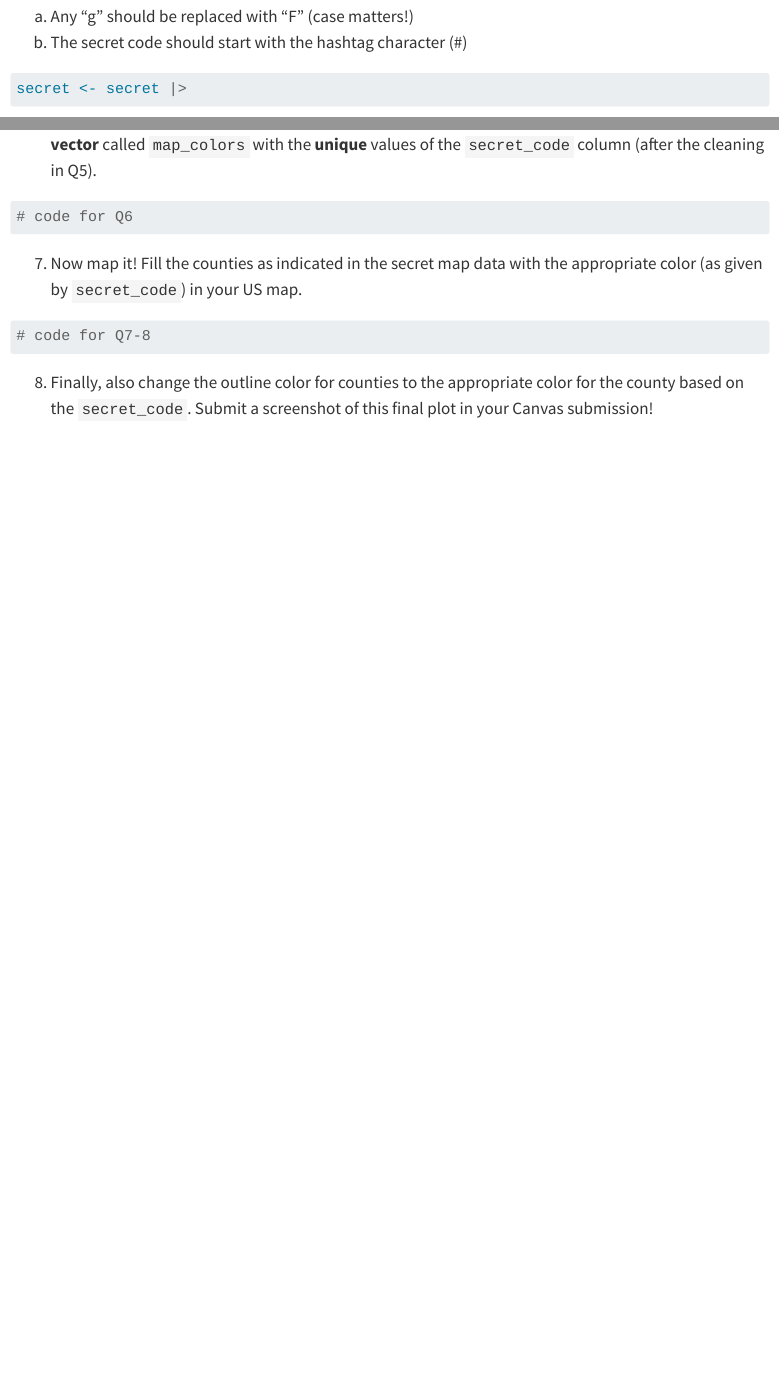
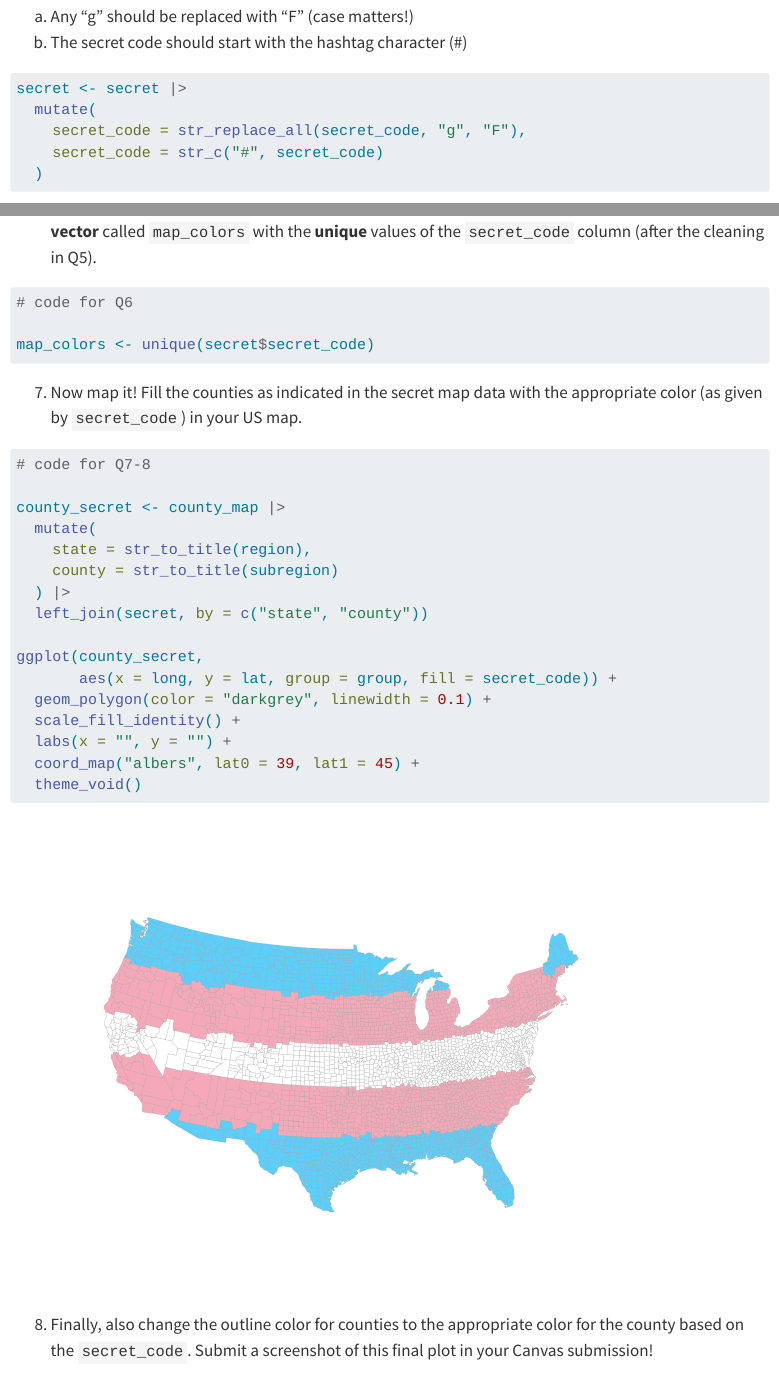
Before and after one commit to Aiden-Rodriguez/Stat331, a Quarto document (Wk10/pa10.qmd): the page in a window 1100 px wide, from 3350 px down, and a second part further down, joined at a grey line. Rendered offline with R 4.5, knitr and Pandoc in place of Quarto, with nearby package versions; menus at the side of the page are left out.

Commit message:
prob the final ud

````diff
--- a/Wk10/pa10.qmd
+++ b/Wk10/pa10.qmd
@@ -132,13 +132,18 @@ Great! Now you should have a nice simple map of all of the US counties. Let's ad
 
 ```{r}
 secret <- secret |>
-
+  mutate(
+    secret_code = str_replace_all(secret_code, "g", "F"),
+    secret_code = str_c("#", secret_code)
+  )
 ```
 
 6. It turns out that the secret code gives you the colors that should be used in your final map. Save a **vector** called `map_colors` with the **unique** values of the `secret_code` column (after the cleaning in Q5).
 
 ```{r}
 # code for Q6
+
+map_colors <- unique(secret$secret_code)
 ```
 
 
@@ -146,6 +151,21 @@ secret <- secret |>
 
 ```{r}
 # code for Q7-8
+
+county_secret <- county_map |>
+  mutate(
+    state = str_to_title(region),
+    county = str_to_title(subregion)
+  ) |>
+  left_join(secret, by = c("state", "county"))
+
+ggplot(county_secret,
+       aes(x = long, y = lat, group = group, fill = secret_code)) +
+  geom_polygon(color = "darkgrey", linewidth = 0.1) +
+  scale_fill_identity() +
+  labs(x = "", y = "") +
+  coord_map("albers", lat0 = 39, lat1 = 45) +
+  theme_void()
 ```
 
 
````
